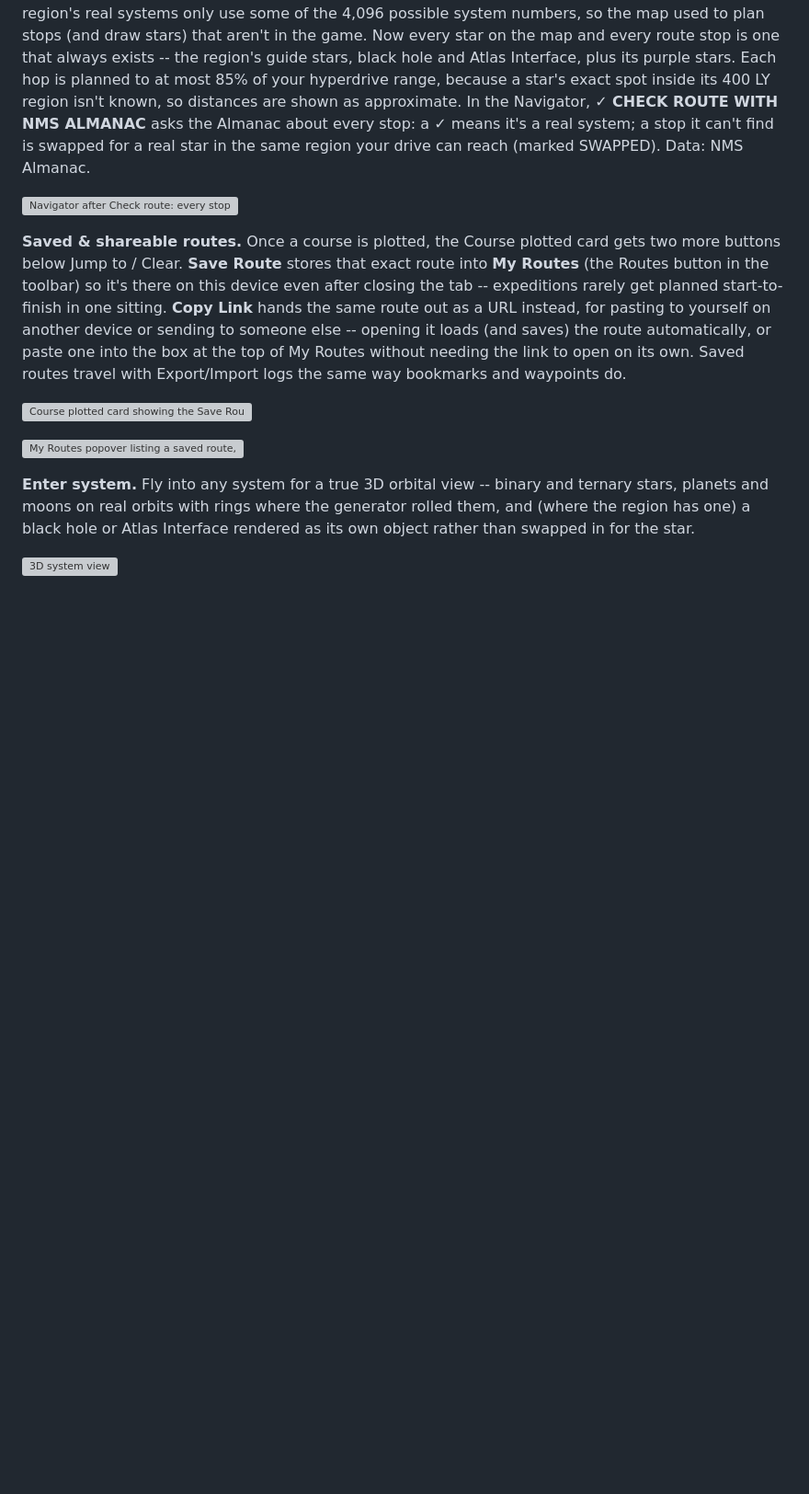
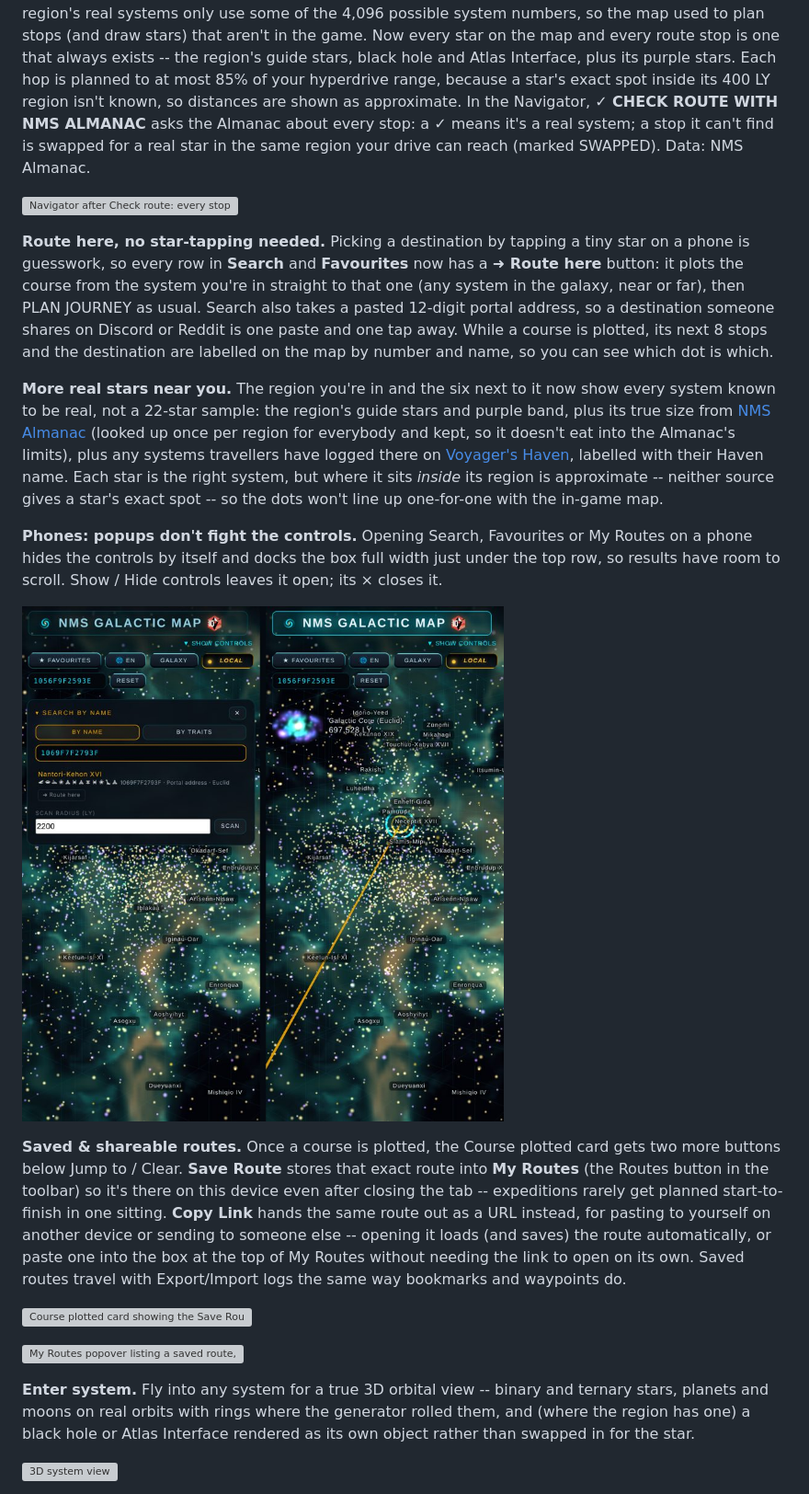
Before and after one commit to elegra1965-source/nms-galactic-map, a Markdown page: README.md, the part around the change. Shown at 92% size. GitHub-like rendering; pictures changed too: screenshots/32-route-here.jpg (added); blank space fills up the shorter version; grey boxes are pictures that could not be loaded.

```diff
--- a/README.md
+++ b/README.md
@@ -170,6 +170,34 @@ means it's a real system; a stop it can't find is swapped for a real star in
 the same region your drive can reach (marked SWAPPED). Data: NMS Almanac.
 
 ![Navigator after Check route: every stop ticked, one swapped](screenshots/31-route-check.jpg)
+
+**Route here, no star-tapping needed.** Picking a destination by tapping a
+tiny star on a phone is guesswork, so every row in **Search** and
+**Favourites** now has a **➜ Route here** button: it plots the course from
+the system you're in straight to that one (any system in the galaxy, near or
+far), then PLAN JOURNEY as usual. Search also takes a pasted 12-digit portal
+address, so a destination someone shares on Discord or Reddit is one paste
+and one tap away. While a course is plotted, its next 8 stops and the
+destination are labelled on the map by number and name, so you can see which
+dot is which.
+
+**More real stars near you.** The region you're in and the six next to it
+now show every system known to be real, not a 22-star sample: the region's
+guide stars and purple band, plus its true size from
+[NMS Almanac](https://nmsalmanac.com) (looked up once per region for
+everybody and kept, so it doesn't eat into the Almanac's limits), plus any
+systems travellers have logged there on
+[Voyager's Haven](https://havenmap.online), labelled with their Haven name.
+Each star is the right system, but where it sits *inside* its region is
+approximate -- neither source gives a star's exact spot -- so the dots won't
+line up one-for-one with the in-game map.
+
+**Phones: popups don't fight the controls.** Opening Search, Favourites or
+My Routes on a phone hides the controls by itself and docks the box full
+width just under the top row, so results have room to scroll. Show / Hide
+controls leaves it open; its × closes it.
+
+![Search with a pasted portal address and Route here, then the plotted course](screenshots/32-route-here.jpg)
 
 **Saved & shareable routes.** Once a course is plotted, the Course plotted
 card gets two more buttons below Jump to / Clear. **Save Route** stores
```
Also changed, not shown: 5 other files.
